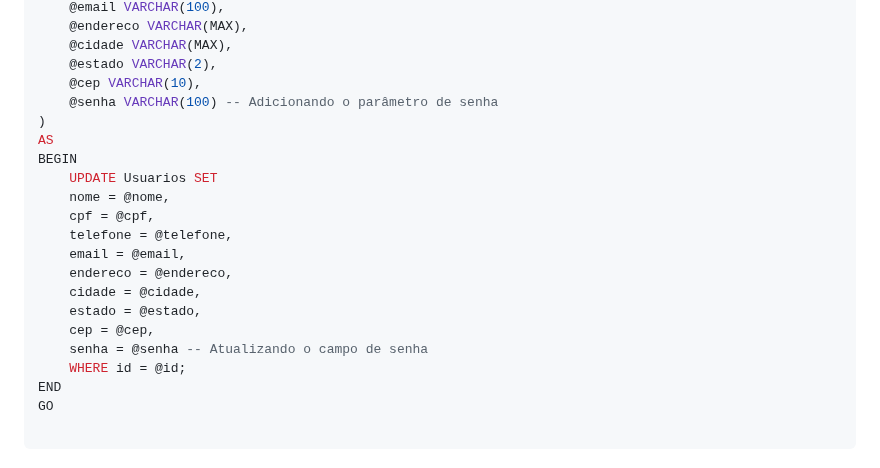
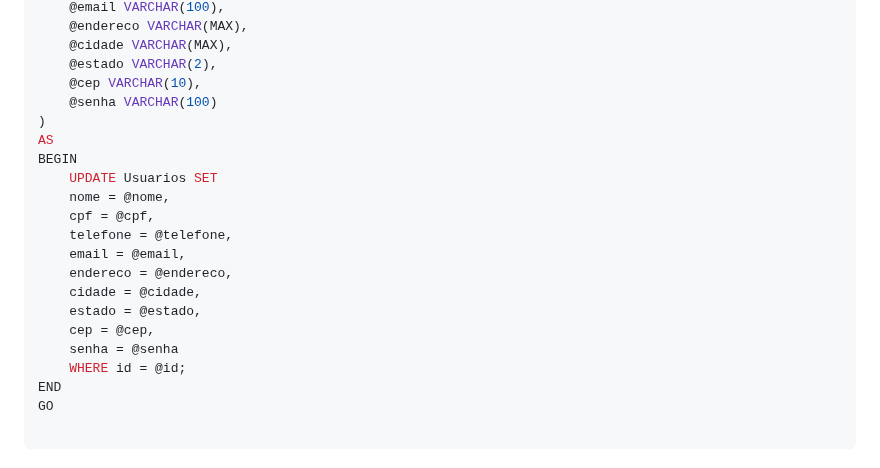
Before and after one commit to ConfuseKarma/EC5-LP1_N1_2bi, a Markdown page: EstruturaDB.md, the part around the change. Drawn GitHub-style.

```diff
--- a/EstruturaDB.md
+++ b/EstruturaDB.md
@@ -84,7 +84,7 @@ CREATE PROCEDURE spUpdate_Usuarios
     @cidade VARCHAR(MAX),
     @estado VARCHAR(2),
     @cep VARCHAR(10),
-    @senha VARCHAR(100) -- Adicionando o parâmetro de senha
+    @senha VARCHAR(100)
 )
 AS
 BEGIN
@@ -97,7 +97,7 @@ BEGIN
     cidade = @cidade,
     estado = @estado,
     cep = @cep,
-    senha = @senha -- Atualizando o campo de senha
+    senha = @senha
     WHERE id = @id;
 END
 GO
```
